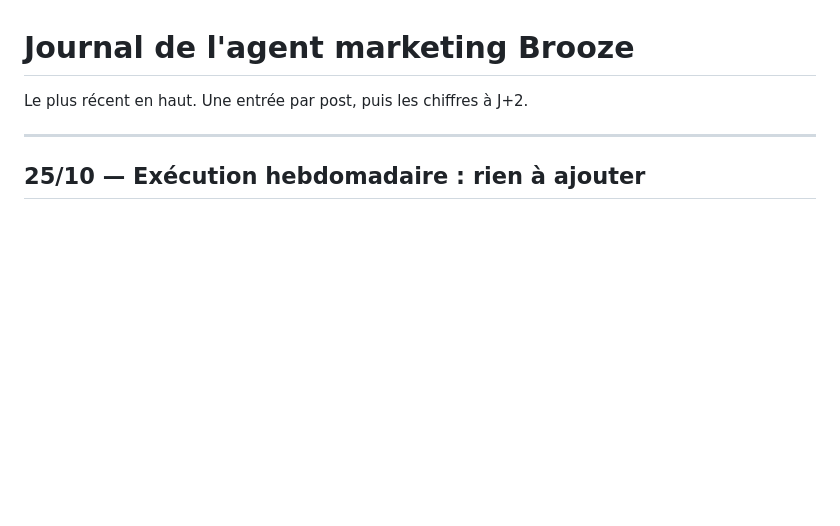
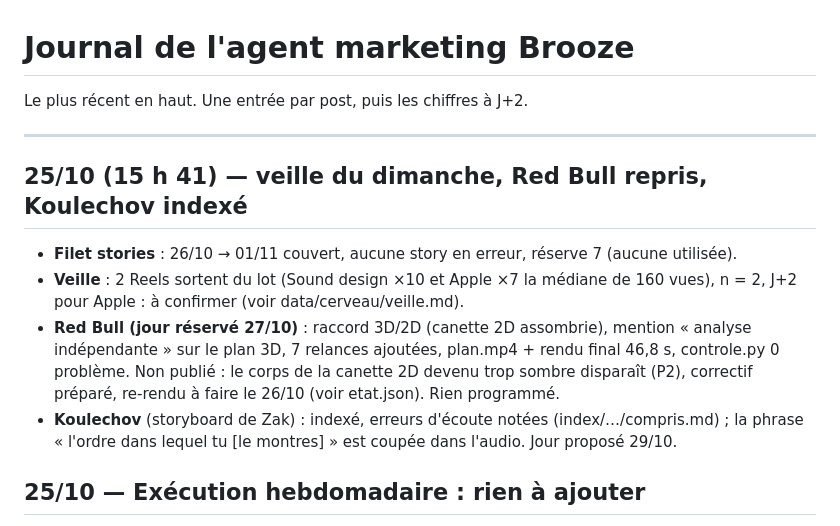
Before and after one commit to zakxa48-wq/brooze-agent, a Markdown page: journal.md, the part around the change. GitHub-like rendering; blank space fills up the shorter version.

Commit message:
journal 25/10

```diff
--- a/journal.md
+++ b/journal.md
@@ -3,6 +3,12 @@
 Le plus récent en haut. Une entrée par post, puis les chiffres à J+2.
 
 ---
+
+## 25/10 (15 h 41) — veille du dimanche, Red Bull repris, Koulechov indexé
+- **Filet stories** : 26/10 → 01/11 couvert, aucune story en erreur, réserve 7 (aucune utilisée).
+- **Veille** : 2 Reels sortent du lot (Sound design ×10 et Apple ×7 la médiane de 160 vues), n = 2, J+2 pour Apple : à confirmer (voir data/cerveau/veille.md).
+- **Red Bull (jour réservé 27/10)** : raccord 3D/2D (canette 2D assombrie), mention « analyse indépendante » sur le plan 3D, 7 relances ajoutées, plan.mp4 + rendu final 46,8 s, controle.py 0 problème. Non publié : le corps de la canette 2D devenu trop sombre disparaît (P2), correctif préparé, re-rendu à faire le 26/10 (voir etat.json). Rien programmé.
+- **Koulechov** (storyboard de Zak) : indexé, erreurs d'écoute notées (index/…/compris.md) ; la phrase « l'ordre dans lequel tu [le montres] » est coupée dans l'audio. Jour proposé 29/10.
 
 ## 25/10 — Exécution hebdomadaire : rien à ajouter
 - Fenêtre 26/10 → 01/11 déjà complète dans Metricool (7 jours de stories, carrousels lundi 26, mercredi 28, vendredi 30 à 18 h). Aucun doublon créé, aucun post ajouté. Réserve de stories : 7 disponibles. Mesures J+2 : non relevées dans cette exécution (portée trop faible pour conclure de toute façon).
```
